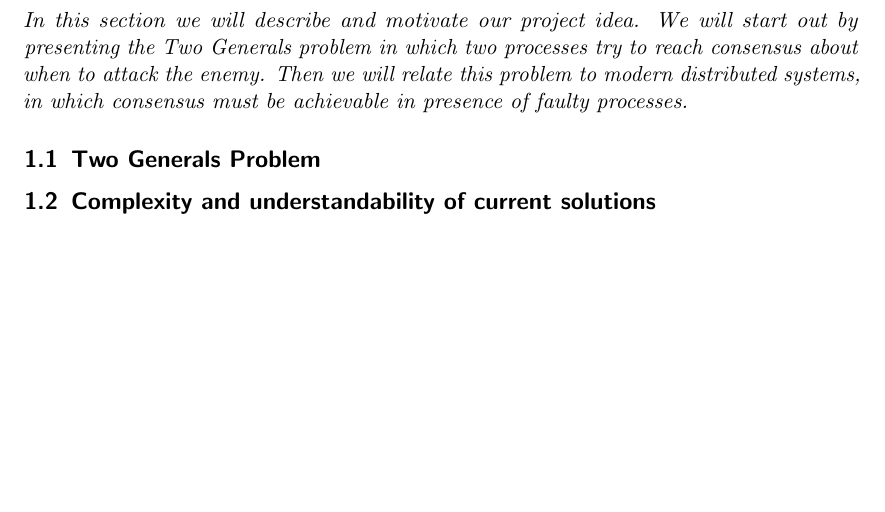
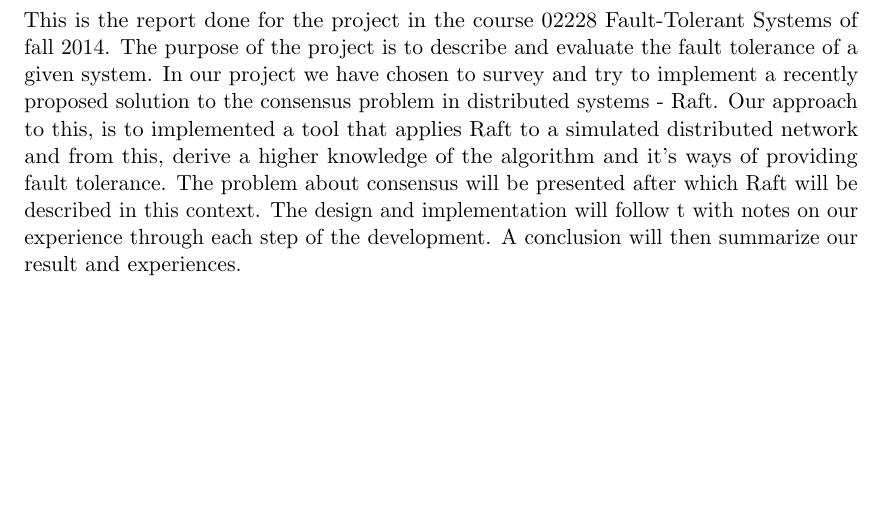
Before and after one commit to anderslime/ft-raft, a LaTeX document (report/report.tex, which reads report/00-preface.tex): part of page 3 of 15, cut at the place of the change. Compiled offline with pdfLaTeX.

Commit message:
Preface done

```diff
--- a/report/00-preface.tex
+++ b/report/00-preface.tex
@@ -1,12 +1,7 @@
 \section{Preface} % (fold)
 \label{sec:preface}
 
-\textit{In this section we will describe and motivate our project idea. We will start out by presenting the Two Generals problem in which two processes try to reach consensus about when to attack the enemy. Then we will relate this problem to modern distributed systems, in which consensus must be achievable in presence of faulty processes.}
-
-\subsection{Two Generals Problem}
-
-\subsection{Complexity and understandability of current solutions}
-
-
-
+This is the report done for the project in the course 02228 Fault-Tolerant Systems of fall 2014. The purpose of the project is to describe and evaluate the fault tolerance of a given system. In our project we have chosen to survey and try to implement a recently proposed solution to the consensus problem in distributed systems - Raft.
+Our approach to this, is to implemented a tool that applies Raft to a simulated distributed network and from this, derive a higher knowledge of the algorithm and it's ways of providing fault tolerance. The problem about consensus will be presented after which Raft will be described in this context. The design and implementation will follow t with notes on our experience through each step of the development.
+A conclusion will then summarize our result and experiences.
 % section preface (end)
```
Also changed, not shown: report/report.pdf, 1 other file.
